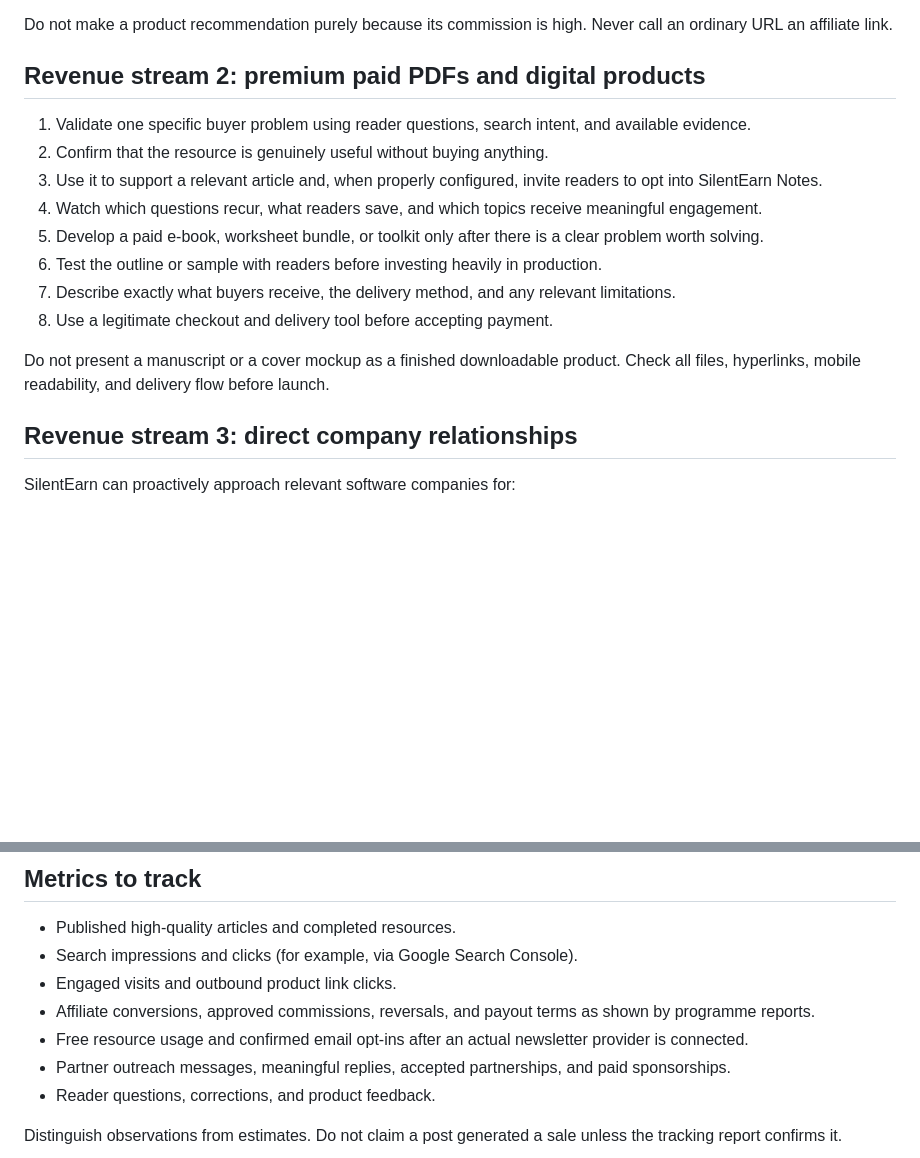
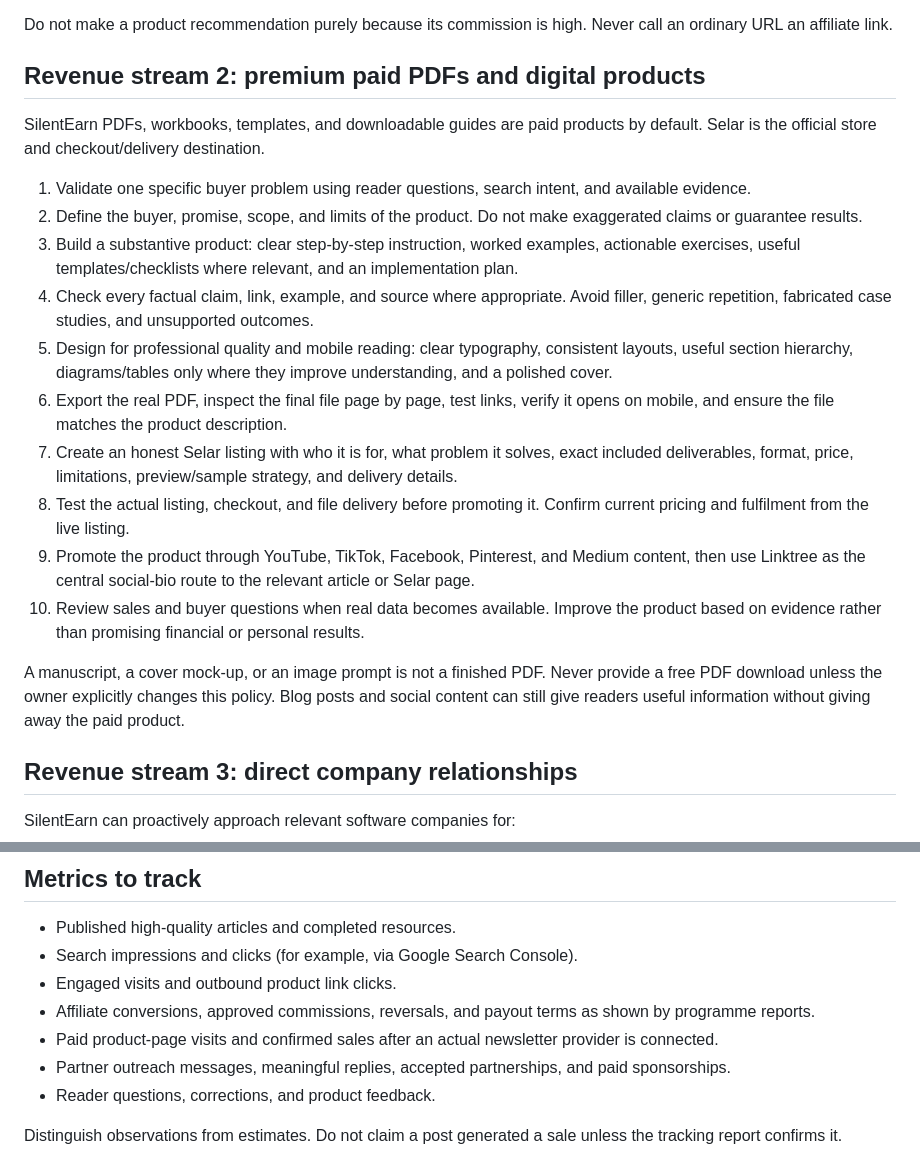
Before and after one commit to book-boy-studio/SilentEarn, a Markdown page: SILENTEARN_REVENUE_AND_ENGAGEMENT_PLAYBOOK.md, 2 parts joined by grey strips. Drawn GitHub-style; blank space fills up the shorter version.

Commit message:
Update SilentEarn revenue playbook to premium PDFs and final platforms

```diff
--- a/SILENTEARN_REVENUE_AND_ENGAGEMENT_PLAYBOOK.md
+++ b/SILENTEARN_REVENUE_AND_ENGAGEMENT_PLAYBOOK.md
@@ -23,17 +23,20 @@ Do not make a product recommendation purely because its commission is high. Neve
 
 ## Revenue stream 2: premium paid PDFs and digital products
 
+SilentEarn PDFs, workbooks, templates, and downloadable guides are paid products by default. Selar is the official store and checkout/delivery destination.
+
 1. Validate one specific buyer problem using reader questions, search intent, and available evidence.
-2. Confirm that the resource is genuinely useful without buying anything.
-3. Use it to support a relevant article and, when properly configured, invite readers to opt into SilentEarn Notes.
-4. Watch which questions recur, what readers save, and which topics receive meaningful engagement.
-5. Develop a paid e-book, worksheet bundle, or toolkit only after there is a clear problem worth solving.
-6. Test the outline or sample with readers before investing heavily in production.
-7. Describe exactly what buyers receive, the delivery method, and any relevant limitations.
-8. Use a legitimate checkout and delivery tool before accepting payment.
+2. Define the buyer, promise, scope, and limits of the product. Do not make exaggerated claims or guarantee results.
+3. Build a substantive product: clear step-by-step instruction, worked examples, actionable exercises, useful templates/checklists where relevant, and an implementation plan.
+4. Check every factual claim, link, example, and source where appropriate. Avoid filler, generic repetition, fabricated case studies, and unsupported outcomes.
+5. Design for professional quality and mobile reading: clear typography, consistent layouts, useful section hierarchy, diagrams/tables only where they improve understanding, and a polished cover.
+6. Export the real PDF, inspect the final file page by page, test links, verify it opens on mobile, and ensure the file matches the product description.
+7. Create an honest Selar listing with who it is for, what problem it solves, exact included deliverables, format, price, limitations, preview/sample strategy, and delivery details.
+8. Test the actual listing, checkout, and file delivery before promoting it. Confirm current pricing and fulfilment from the live listing.
+9. Promote the product through YouTube, TikTok, Facebook, Pinterest, and Medium content, then use Linktree as the central social-bio route to the relevant article or Selar page.
+10. Review sales and buyer questions when real data becomes available. Improve the product based on evidence rather than promising financial or personal results.
 
-Do not present a manuscript or a cover mockup as a finished downloadable product. Check all files, hyperlinks, mobile readability, and delivery flow before launch.
-
+A manuscript, a cover mock-up, or an image prompt is not a finished PDF. Never provide a free PDF download unless the owner explicitly changes this policy. Blog posts and social content can still give readers useful information without giving away the paid product.
 ## Revenue stream 3: direct company relationships
 
 SilentEarn can proactively approach relevant software companies for:
@@ -101,7 +104,7 @@ This is an experiment, not a guarantee of income. Affiliate revenue may take tim
 - Search impressions and clicks (for example, via Google Search Console).
 - Engaged visits and outbound product link clicks.
 - Affiliate conversions, approved commissions, reversals, and payout terms as shown by programme reports.
-- Free resource usage and confirmed email opt-ins after an actual newsletter provider is connected.
+- Paid product-page visits and confirmed sales after an actual newsletter provider is connected.
 - Partner outreach messages, meaningful replies, accepted partnerships, and paid sponsorships.
 - Reader questions, corrections, and product feedback.
 
```
